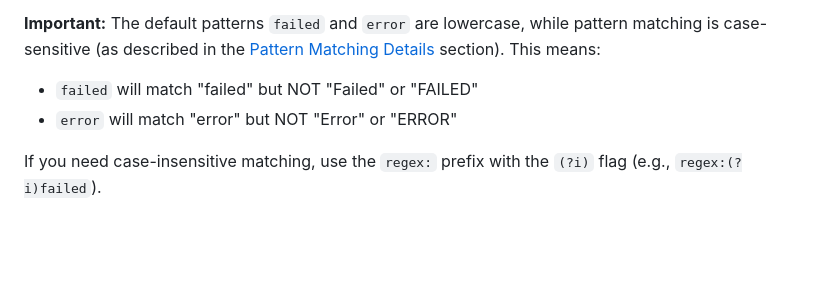
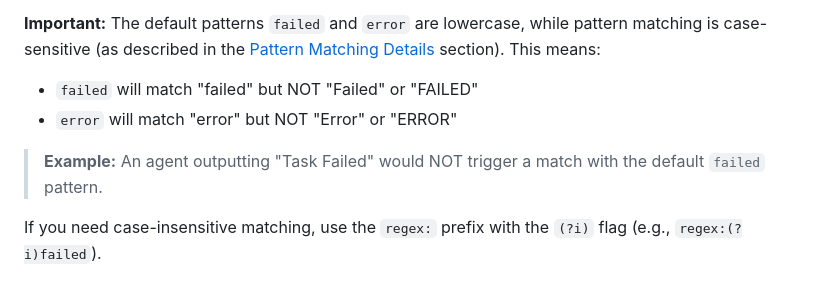
Before and after one commit to btw-claude/developer-sentinel, a Markdown page: docs/FAILURE_PATTERNS.md, the part around the change. Rendered like a GitHub page; blank space fills up the shorter version.

Commit message:
docs(DS-318): Add concrete example to case sensitivity note
Added a blockquote example showing that "Task Failed" would NOT trigger
a match with the default lowercase "failed" pattern, making the
case-sensitivity implications immediately concrete for users.

Follow-up from DS-315 code review.

🤖 Generated with [Claude Code](https://claude.com/claude-code)

Co-Authored-By: Claude Opus 4.5 <noreply@anthropic.com>

```diff
--- a/docs/FAILURE_PATTERNS.md
+++ b/docs/FAILURE_PATTERNS.md
@@ -99,6 +99,8 @@ failure_patterns = ["FAILURE", "failed", "error"]
 - `failed` will match "failed" but NOT "Failed" or "FAILED"
 - `error` will match "error" but NOT "Error" or "ERROR"
 
+> **Example:** An agent outputting "Task Failed" would NOT trigger a match with the default `failed` pattern.
+
 If you need case-insensitive matching, use the `regex:` prefix with the `(?i)` flag (e.g., `regex:(?i)failed`).
 
 ## Pattern Matching Details
```
